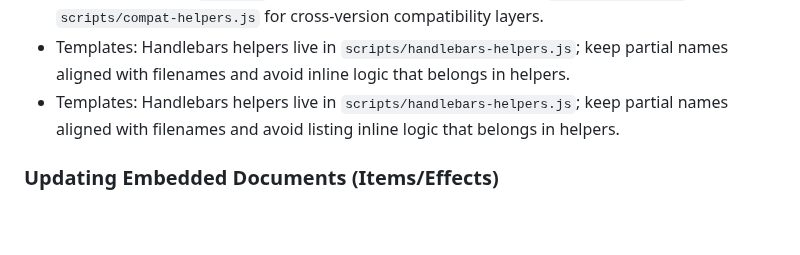
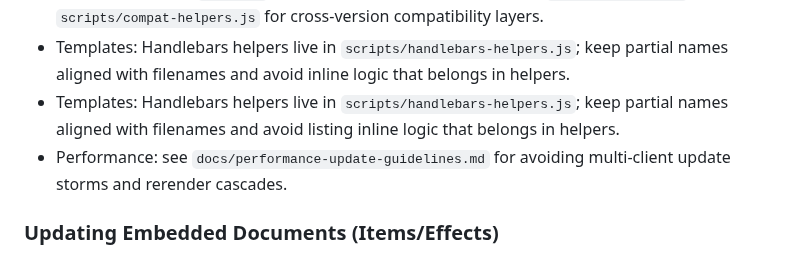
Before and after one commit to justinross/foundry-bitd-alternate-sheets, a Markdown page: CONTRIBUTING.md, the part around the change. Drawn GitHub-style; blank space fills up the shorter version.

Commit message:
Add performance update guide

```diff
--- a/CONTRIBUTING.md
+++ b/CONTRIBUTING.md
@@ -18,6 +18,7 @@
 - Compatibility: Use `DialogV2` for Foundry V12+ support. Leverage `scripts/compat.js` and `scripts/compat-helpers.js` for cross-version compatibility layers.
 - Templates: Handlebars helpers live in `scripts/handlebars-helpers.js`; keep partial names aligned with filenames and avoid inline logic that belongs in helpers.
 - Templates: Handlebars helpers live in `scripts/handlebars-helpers.js`; keep partial names aligned with filenames and avoid listing inline logic that belongs in helpers.
+- Performance: see `docs/performance-update-guidelines.md` for avoiding multi-client update storms and rerender cascades.
 
 ### Updating Embedded Documents (Items/Effects)
 - **Avoid Delete + Create**: When "replacing" a single item (e.g., swapping a Crew Ability or Changing Hunting Grounds), do **not** use `deleteEmbeddedDocuments` followed by `createEmbeddedDocuments`. This causes a race condition where the UI renders the "empty" state in between, leading to flickering or stale data display.
```
Also changed, not shown: docs/performance-update-guidelines.md (added, +17 -0 lines).
